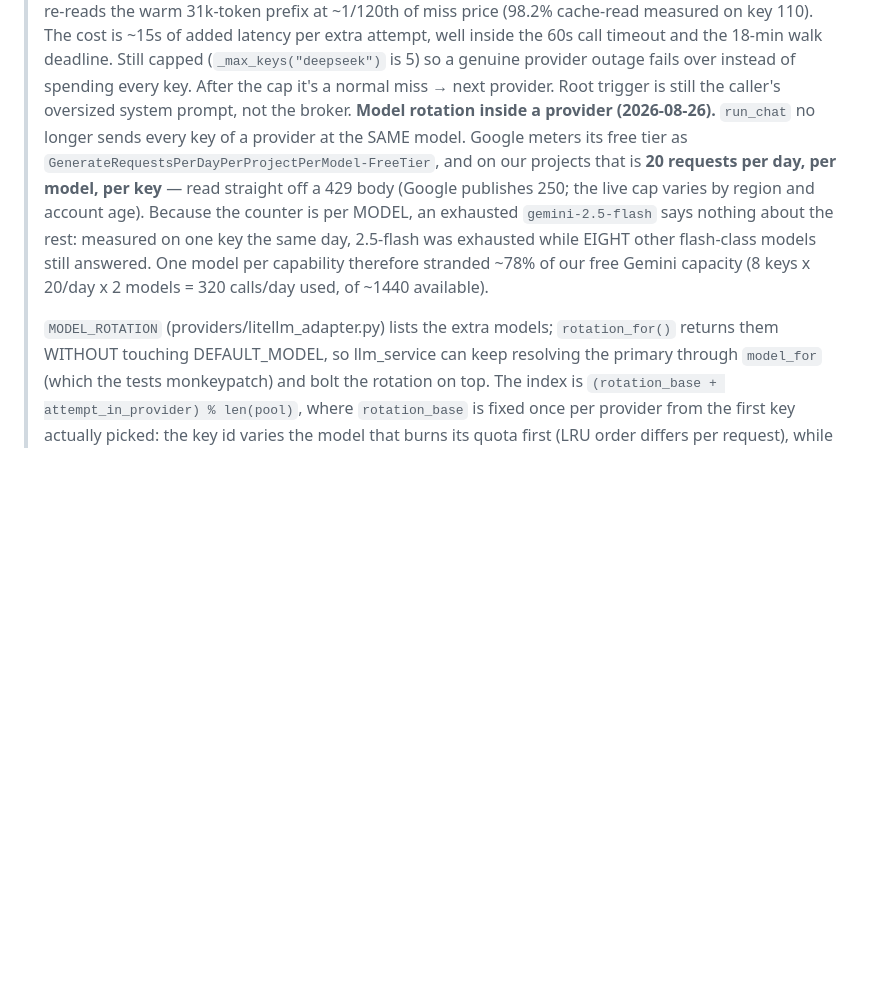
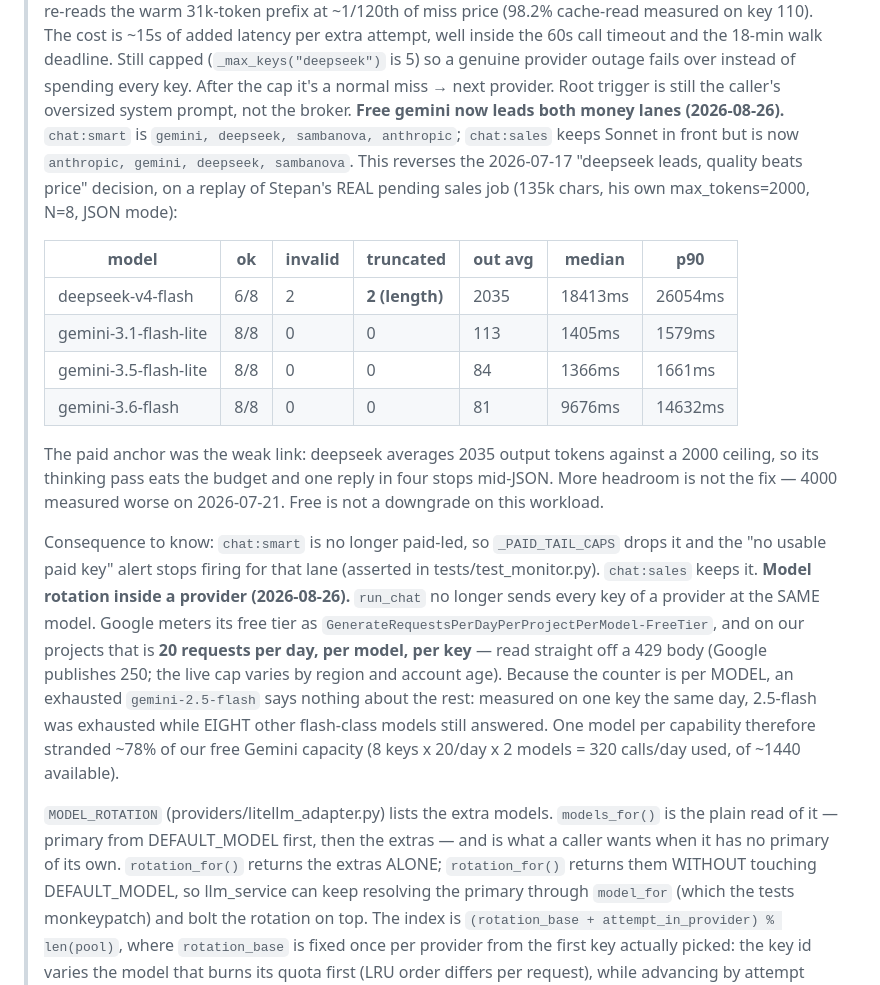
Before and after one commit to zapleoceo/AIbroker, a Markdown page: docs/routing.md, the part around the change. Rendered like a GitHub page; blank space fills up the shorter version.

Commit message:
docs(routing): document models_for/rotation_for and the money-lane reorder
Two CI gates were red for the same reason — new public names and a chains.py
change with no matching docs.

Adds the measurement table behind putting free gemini ahead of paid deepseek
in chat:smart and chat:sales, spells out the models_for vs rotation_for split
(rotation_for skips DEFAULT_MODEL so llm_service can keep its monkeypatchable
primary), and records the trade-off that chat:smart leaves _PAID_TAIL_CAPS and
therefore stops raising the "no usable paid key" alert.

Co-Authored-By: Claude Opus 5 <noreply@anthropic.com>

```diff
--- a/docs/routing.md
+++ b/docs/routing.md
@@ -450,6 +450,28 @@
 > (`_max_keys("deepseek")` is 5) so a genuine provider outage fails over instead
 > of spending every key. After the cap it's a normal miss → next provider. Root
 > trigger is still the caller's oversized system prompt, not the broker.
+> **Free gemini now leads both money lanes (2026-08-26).** `chat:smart` is
+> `gemini, deepseek, sambanova, anthropic`; `chat:sales` keeps Sonnet in front
+> but is now `anthropic, gemini, deepseek, sambanova`. This reverses the
+> 2026-07-17 "deepseek leads, quality beats price" decision, on a replay of
+> Stepan's REAL pending sales job (135k chars, his own max_tokens=2000, N=8,
+> JSON mode):
+>
+> | model | ok | invalid | truncated | out avg | median | p90 |
+> |---|---|---|---|---|---|---|
+> | deepseek-v4-flash | 6/8 | 2 | **2 (length)** | 2035 | 18413ms | 26054ms |
+> | gemini-3.1-flash-lite | 8/8 | 0 | 0 | 113 | 1405ms | 1579ms |
+> | gemini-3.5-flash-lite | 8/8 | 0 | 0 | 84 | 1366ms | 1661ms |
+> | gemini-3.6-flash | 8/8 | 0 | 0 | 81 | 9676ms | 14632ms |
+>
+> The paid anchor was the weak link: deepseek averages 2035 output tokens
+> against a 2000 ceiling, so its thinking pass eats the budget and one reply
+> in four stops mid-JSON. More headroom is not the fix — 4000 measured worse
+> on 2026-07-21. Free is not a downgrade on this workload.
+>
+> Consequence to know: `chat:smart` is no longer paid-led, so
+> `_PAID_TAIL_CAPS` drops it and the "no usable paid key" alert stops firing
+> for that lane (asserted in tests/test_monitor.py). `chat:sales` keeps it.
 > **Model rotation inside a provider (2026-08-26).** `run_chat` no longer
 > sends every key of a provider at the SAME model. Google meters its free
 > tier as `GenerateRequestsPerDayPerProjectPerModel-FreeTier`, and on our
@@ -462,7 +484,10 @@
 > free Gemini capacity (8 keys x 20/day x 2 models = 320 calls/day used, of
 > ~1440 available).
 >
-> `MODEL_ROTATION` (providers/litellm_adapter.py) lists the extra models;
+> `MODEL_ROTATION` (providers/litellm_adapter.py) lists the extra models.
+> `models_for()` is the plain read of it — primary from DEFAULT_MODEL first,
+> then the extras — and is what a caller wants when it has no primary of its
+> own. `rotation_for()` returns the extras ALONE;
 > `rotation_for()` returns them WITHOUT touching DEFAULT_MODEL, so
 > llm_service can keep resolving the primary through `model_for` (which the
 > tests monkeypatch) and bolt the rotation on top. The index is
```
